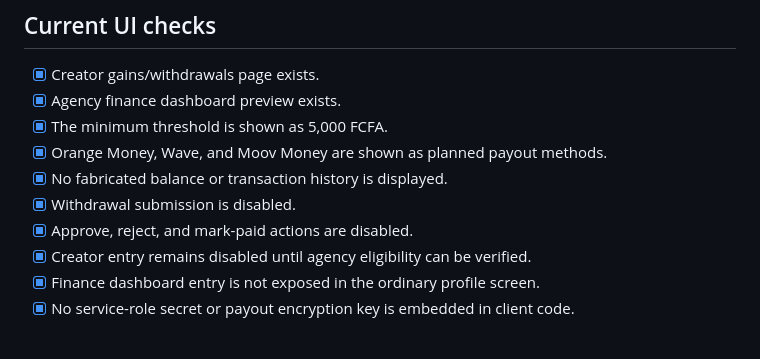
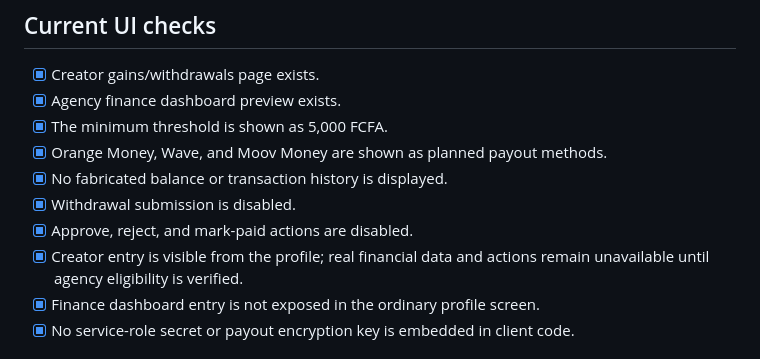
Before and after one commit to maigasoumaguel1-tech/malicut-, a Markdown page: docs/creator-payouts/GO_LIVE_CHECKLIST.md, the part around the change. GitHub-like rendering.

Commit message:
Align payout checklist with visible preview and disabled phone field

```diff
--- a/docs/creator-payouts/GO_LIVE_CHECKLIST.md
+++ b/docs/creator-payouts/GO_LIVE_CHECKLIST.md
@@ -11,7 +11,7 @@ This checklist separates a safe interface preview from a live financial service.
 - [x] No fabricated balance or transaction history is displayed.
 - [x] Withdrawal submission is disabled.
 - [x] Approve, reject, and mark-paid actions are disabled.
-- [x] Creator entry remains disabled until agency eligibility can be verified.
+- [x] Creator entry is visible from the profile; real financial data and actions remain unavailable until agency eligibility is verified.
 - [x] Finance dashboard entry is not exposed in the ordinary profile screen.
 - [x] No service-role secret or payout encryption key is embedded in client code.
 
```
